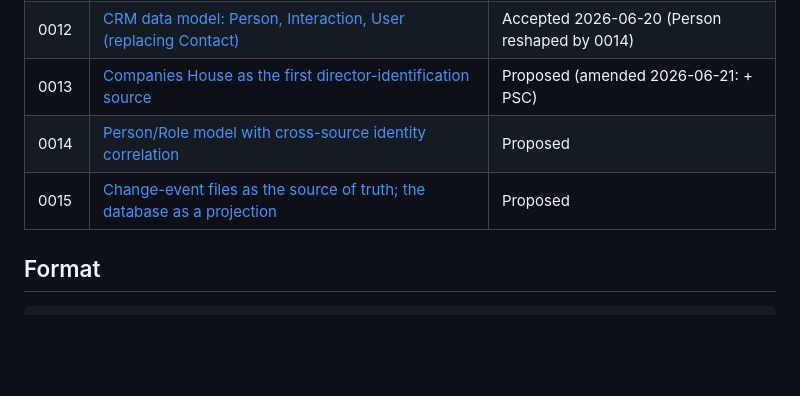
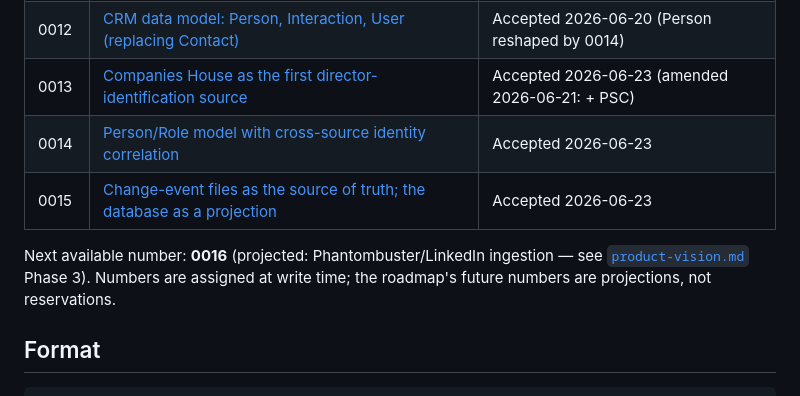
Before and after one commit to mooperd/cqc-companies, a Markdown page: docs/adr/README.md, the part around the change. Drawn GitHub-style; blank space fills up the shorter version.

```diff
--- a/docs/adr/README.md
+++ b/docs/adr/README.md
@@ -22,9 +22,11 @@ These first ten ADRs were reverse-engineered from the codebase as of `2fe0977` (
 | 0010 | [Hardcoded specialism / service-type filter taxonomy](0010-hardcoded-filter-taxonomy.md) | Accepted 2025-08-29 |
 | 0011 | [Defer authentication; remove the unwired `google_login.py`](0011-defer-authentication.md) | Accepted 2026-06-17 |
 | 0012 | [CRM data model: Person, Interaction, User (replacing Contact)](0012-crm-person-interaction-user-model.md) | Accepted 2026-06-20 (Person reshaped by 0014) |
-| 0013 | [Companies House as the first director-identification source](0013-companies-house-source.md) | Proposed (amended 2026-06-21: + PSC) |
-| 0014 | [Person/Role model with cross-source identity correlation](0014-person-role-correlation-model.md) | Proposed |
-| 0015 | [Change-event files as the source of truth; the database as a projection](0015-data-freshness-strategy.md) | Proposed |
+| 0013 | [Companies House as the first director-identification source](0013-companies-house-source.md) | Accepted 2026-06-23 (amended 2026-06-21: + PSC) |
+| 0014 | [Person/Role model with cross-source identity correlation](0014-person-role-correlation-model.md) | Accepted 2026-06-23 |
+| 0015 | [Change-event files as the source of truth; the database as a projection](0015-data-freshness-strategy.md) | Accepted 2026-06-23 |
+
+Next available number: **0016** (projected: Phantombuster/LinkedIn ingestion — see [`product-vision.md`](../product-vision.md) Phase 3). Numbers are assigned at write time; the roadmap's future numbers are projections, not reservations.
 
 ## Format
 
```
Also changed, not shown: docs/adr/0013-companies-house-source.md (+1 -1 lines), docs/product-vision.md (+23 -15 lines).
